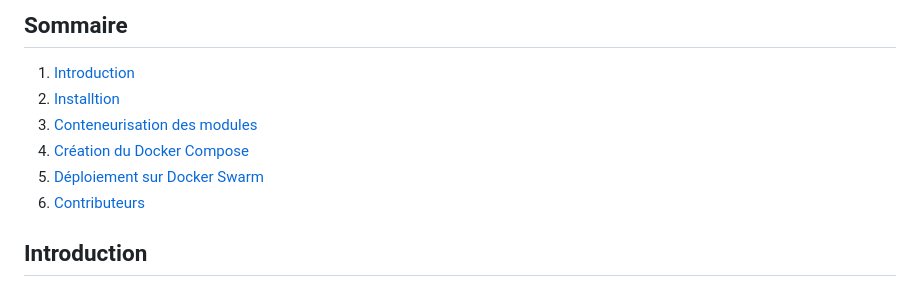
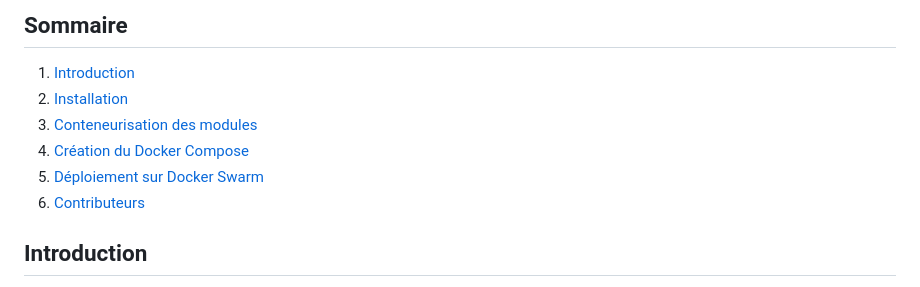
Before and after one commit to Kalipse/3DOKR, a Markdown page: ReadMe.md, the part around the change printed below. GitHub-like rendering.

```diff
--- a/ReadMe.md
+++ b/ReadMe.md
@@ -5,7 +5,7 @@ Conteneurisation d'une application de vote distribuée avec Docker
 ## Sommaire
 
 1. [Introduction](#introduction)
-2. [Installtion](#installation)
+2. [Installation](#installation)
 3. [Conteneurisation des modules](#conteneurisation-des-modules)
 4. [Création du Docker Compose](#création-du-docker-compose)
 5. [Déploiement sur Docker Swarm](#déploiement-sur-docker-swarm)
```
Also changed, not shown: other parts of ReadMe.md (+2 -2 lines).
